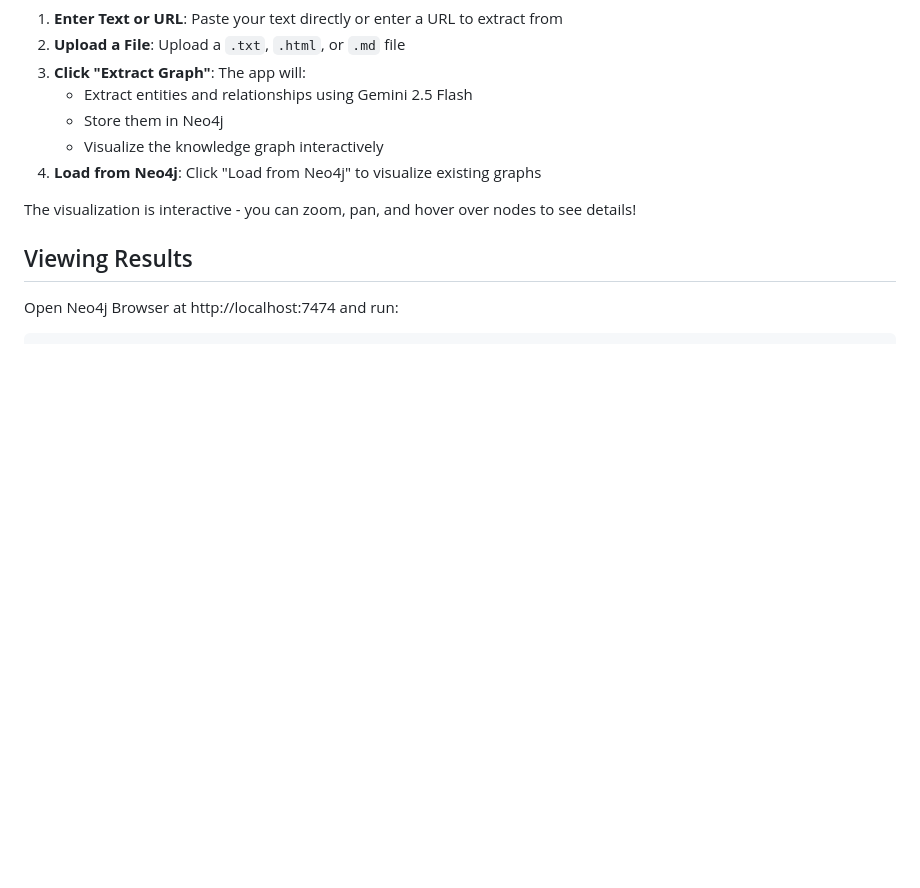
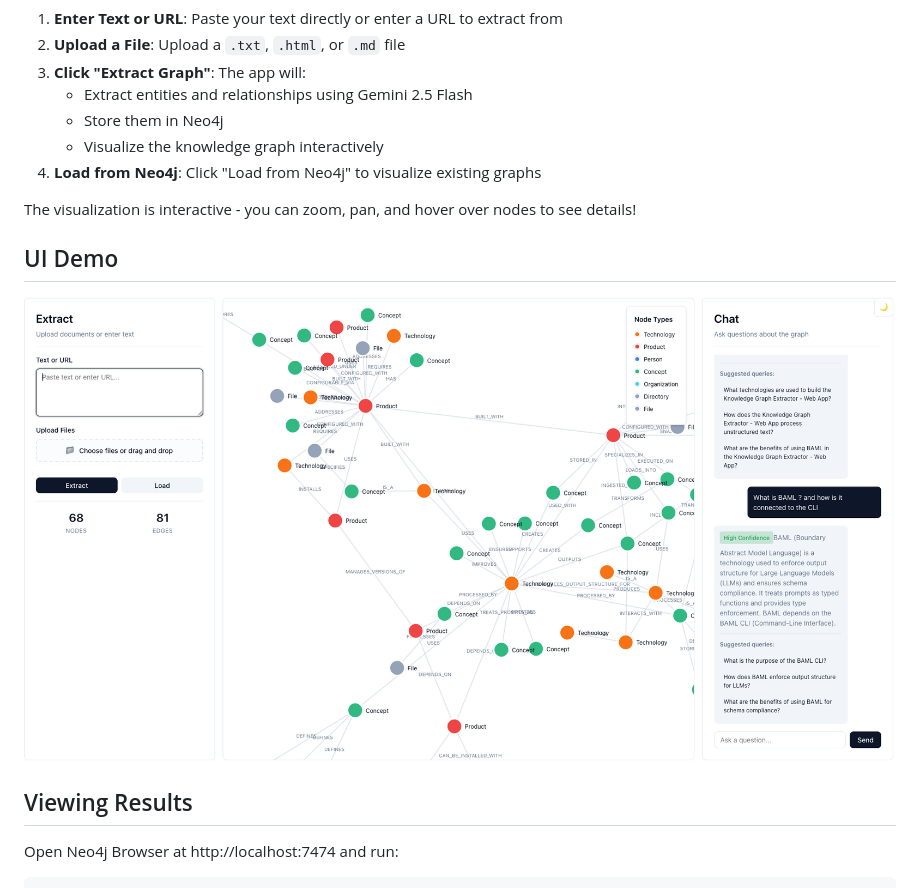
Before and after one commit to sithtsar/KG-Blog, a Markdown page: README.md, the part around the change. Drawn GitHub-style; pictures changed too: docs/1.png (added); blank space fills up the shorter version.

Commit message:
Add UI demo image reference to README

```diff
--- a/README.md
+++ b/README.md
@@ -114,6 +114,10 @@ Then open your browser to: **http://localhost:8000**
 
 The visualization is interactive - you can zoom, pan, and hover over nodes to see details!
 
+## UI Demo
+
+![Knowledge Graph Extractor UI](docs/1.png)
+
 ## Viewing Results
 
 Open Neo4j Browser at http://localhost:7474 and run:
```
